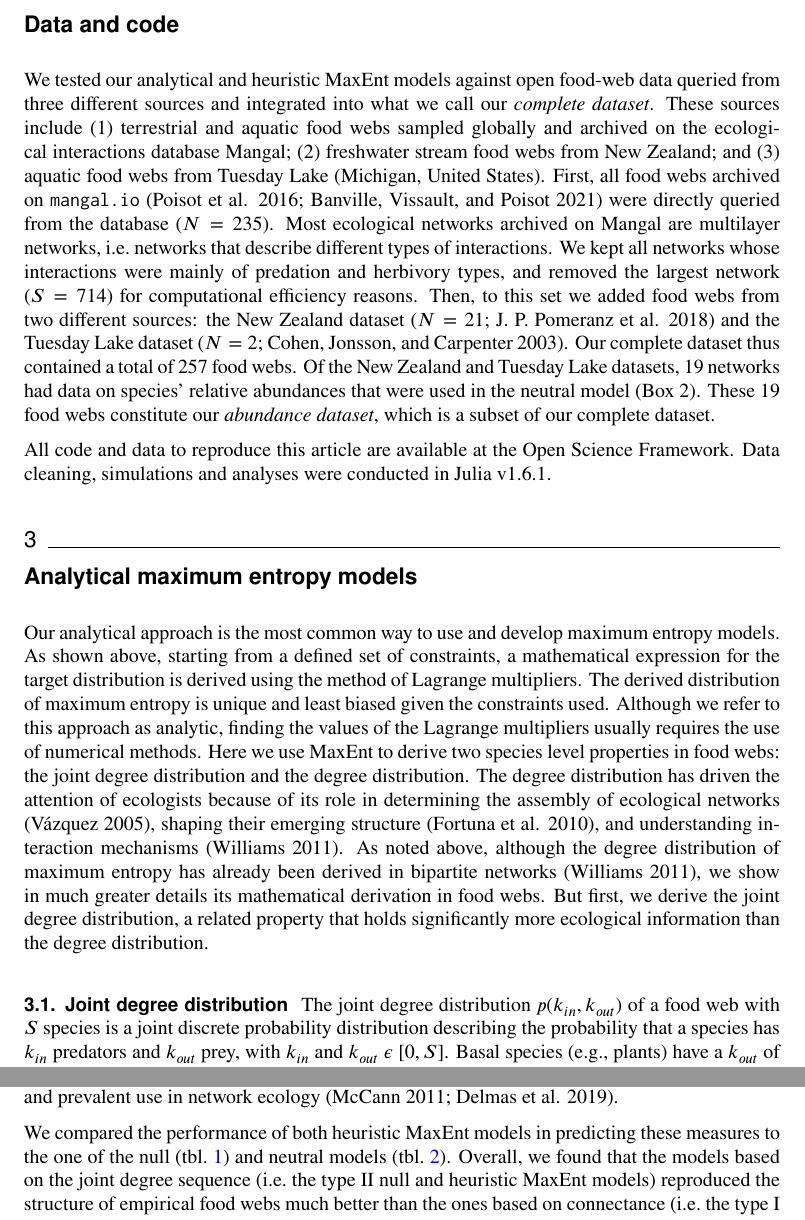
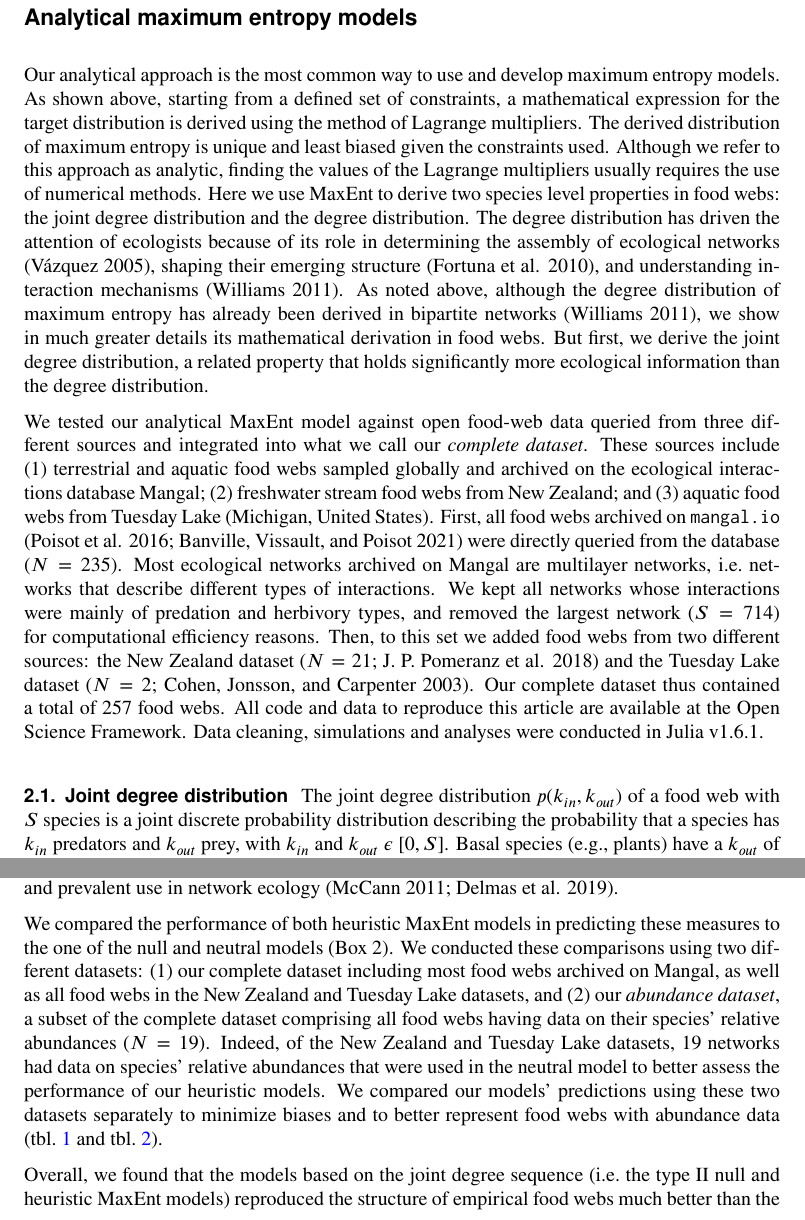
Before and after one commit to FrancisBanville/ms_maxent_networks, a LaTeX document (preprint.tex): two parts of pages 5 and 13 of 23, joined at a grey line, cut at the place of the change. Compiled offline with pdfLaTeX.

Commit message:
Deploying to gh-pages from @ FrancisBanville/ms_maxent_networks@ffc342bcba49ab4c5e81a9637768acf724056a12 🚀

```diff
--- a/preprint.tex
+++ b/preprint.tex
@@ -500,35 +500,6 @@ the constraint used. Our type I MaxEnt model uses the connectance of the
 network (i.e.~the ratio \(L/S^2\)) as a constraint, whereas our type II
 MaxEnt model uses the whole joint degree sequence as a constraint.
 
-\hypertarget{data-and-code}{%
-\section{Data and code}\label{data-and-code}}
-
-We tested our analytical and heuristic MaxEnt models against open
-food-web data queried from three different sources and integrated into
-what we call our \emph{complete dataset}. These sources include (1)
-terrestrial and aquatic food webs sampled globally and archived on the
-ecological interactions database Mangal; (2) freshwater stream food webs
-from New Zealand; and (3) aquatic food webs from Tuesday Lake (Michigan,
-United States). First, all food webs archived on \texttt{mangal.io}
-(Poisot et al. 2016; Banville, Vissault, and Poisot 2021) were directly
-queried from the database (\(N = 235\)). Most ecological networks
-archived on Mangal are multilayer networks, i.e.~networks that describe
-different types of interactions. We kept all networks whose interactions
-were mainly of predation and herbivory types, and removed the largest
-network (\(S = 714\)) for computational efficiency reasons. Then, to
-this set we added food webs from two different sources: the New Zealand
-dataset (\(N = 21\); J. P. Pomeranz et al. 2018) and the Tuesday Lake
-dataset (\(N = 2\); Cohen, Jonsson, and Carpenter 2003). Our complete
-dataset thus contained a total of \(257\) food webs. Of the New Zealand
-and Tuesday Lake datasets, \(19\) networks had data on species' relative
-abundances that were used in the neutral model (Box 2). These \(19\)
-food webs constitute our \emph{abundance dataset}, which is a subset of
-our complete dataset.
-
-All code and data to reproduce this article are available at the Open
-Science Framework. Data cleaning, simulations and analyses were
-conducted in Julia v1.6.1.
-
 \hypertarget{analytical-maximum-entropy-models}{%
 \section{Analytical maximum entropy
 models}\label{analytical-maximum-entropy-models}}
@@ -552,6 +523,26 @@ much greater details its mathematical derivation in food webs. But
 first, we derive the joint degree distribution, a related property that
 holds significantly more ecological information than the degree
 distribution.
+
+We tested our analytical MaxEnt model against open food-web data queried
+from three different sources and integrated into what we call our
+\emph{complete dataset}. These sources include (1) terrestrial and
+aquatic food webs sampled globally and archived on the ecological
+interactions database Mangal; (2) freshwater stream food webs from New
+Zealand; and (3) aquatic food webs from Tuesday Lake (Michigan, United
+States). First, all food webs archived on \texttt{mangal.io} (Poisot et
+al. 2016; Banville, Vissault, and Poisot 2021) were directly queried
+from the database (\(N = 235\)). Most ecological networks archived on
+Mangal are multilayer networks, i.e.~networks that describe different
+types of interactions. We kept all networks whose interactions were
+mainly of predation and herbivory types, and removed the largest network
+(\(S = 714\)) for computational efficiency reasons. Then, to this set we
+added food webs from two different sources: the New Zealand dataset
+(\(N = 21\); J. P. Pomeranz et al. 2018) and the Tuesday Lake dataset
+(\(N = 2\); Cohen, Jonsson, and Carpenter 2003). Our complete dataset
+thus contained a total of \(257\) food webs. All code and data to
+reproduce this article are available at the Open Science Framework. Data
+cleaning, simulations and analyses were conducted in Julia v1.6.1.
 
 \hypertarget{joint-degree-distribution}{%
 \subsection{Joint degree distribution}\label{joint-degree-distribution}}
@@ -1074,29 +1065,39 @@ to measure and were chosen based on their ecological importance and
 prevalent use in network ecology (McCann 2011; Delmas et al. 2019).
 
 We compared the performance of both heuristic MaxEnt models in
-predicting these measures to the one of the null
-(tbl.~\ref{tbl:measures_all}) and neutral models
-(tbl.~\ref{tbl:measures_abund}). Overall, we found that the models based
-on the joint degree sequence (i.e.~the type II null and heuristic MaxEnt
-models) reproduced the structure of empirical food webs much better than
-the ones based on connectance (i.e.~the type I null and heuristic MaxEnt
-models). This suggests that the predictive power of connectance might be
-more limited than what was previously suggested (Poisot and Gravel
-2014). On the other hand, the neutral model of relative abundances was
-surprisingly good at predicting the maximum trophic level and the
-network diameter. However, with the exception of the network diameter,
-the type II heuristic MaxEnt model was better at predicting network
-structure than the neutral model for most measures considered. This
-might be because, although neutral processes are important, they act in
-concert with niche processes in determining species interactions Canard
-et al. (2014). The joint degree sequence encodes information on both
-neutral and niche processes because the number of prey and predators a
-species has is determined by its relative abundance and biological
-traits. These results thus show that having information on the number of
-prey and predators for each species substantially improves the
-prediction of food-web structure, both compared to models solely based
-on connectance and to the ones solely based on species relative
-abundances.
+predicting these measures to the one of the null and neutral models (Box
+2). We conducted these comparisons using two different datasets: (1) our
+complete dataset including most food webs archived on Mangal, as well as
+all food webs in the New Zealand and Tuesday Lake datasets, and (2) our
+\emph{abundance dataset}, a subset of the complete dataset comprising
+all food webs having data on their species' relative abundances
+(\(N=19\)). Indeed, of the New Zealand and Tuesday Lake datasets, \(19\)
+networks had data on species' relative abundances that were used in the
+neutral model to better assess the performance of our heuristic models.
+We compared our models' predictions using these two datasets separately
+to minimize biases and to better represent food webs with abundance data
+(tbl.~\ref{tbl:measures_all} and tbl.~\ref{tbl:measures_abund}).
+
+Overall, we found that the models based on the joint degree sequence
+(i.e.~the type II null and heuristic MaxEnt models) reproduced the
+structure of empirical food webs much better than the ones based on
+connectance (i.e.~the type I null and heuristic MaxEnt models). This
+suggests that the predictive power of connectance might be more limited
+than what was previously suggested (Poisot and Gravel 2014). On the
+other hand, the neutral model of relative abundances was surprisingly
+good at predicting the maximum trophic level and the network diameter.
+However, with the exception of the network diameter, the type II
+heuristic MaxEnt model was better at predicting network structure than
+the neutral model for most measures considered. This might be because,
+although neutral processes are important, they act in concert with niche
+processes in determining species interactions Canard et al. (2014). The
+joint degree sequence encodes information on both neutral and niche
+processes because the number of prey and predators a species has is
+determined by its relative abundance and biological traits. These
+results thus show that having information on the number of prey and
+predators for each species substantially improves the prediction of
+food-web structure, both compared to models solely based on connectance
+and to the ones solely based on species relative abundances.
 
 Next, the predictions of the type II heuristic MaxEnt model can be
 compared to its null model counterpart. On average, the type II
```
Also changed, not shown: draft.tex (+53 -52 lines), 1 other file.
